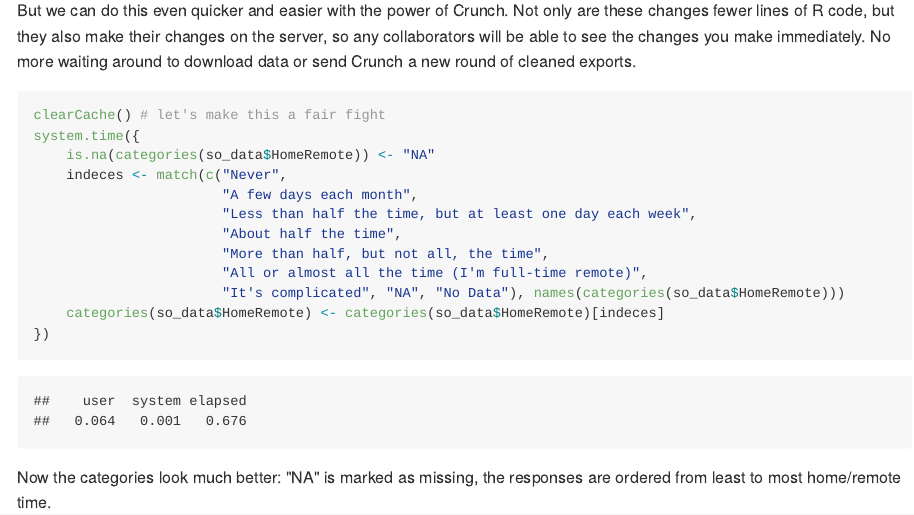
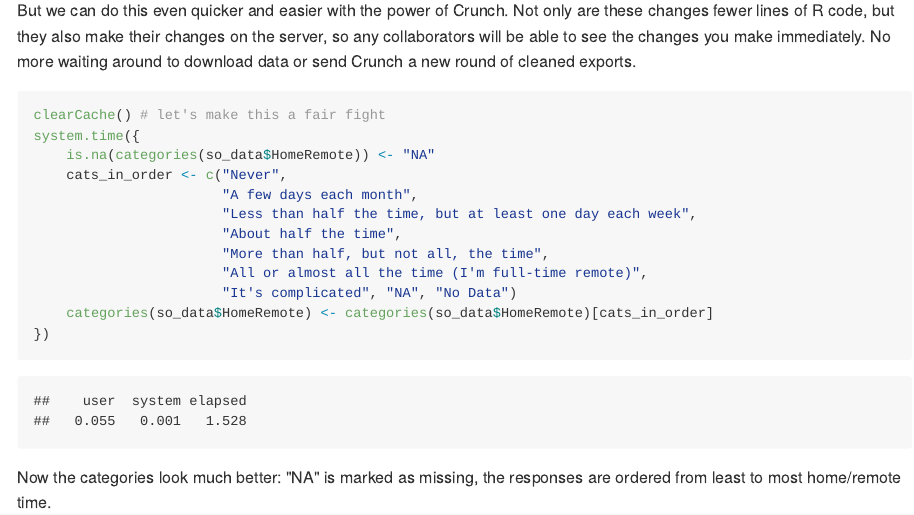
Before and after one commit to Crunch-io/clatter, an R Markdown document (content/blog/analysis-with-RCrunch.Rmd): the page in a window 1100 px wide, from 9070 px down. The pictures show the output file content/blog/analysis-with-RCrunch.md that the author committed with the source, drawn offline in the style of GitHub; long lines of code are wrapped.

Commit message:
Updated to use category name selection

````diff
--- a/content/blog/analysis-with-RCrunch.Rmd
+++ b/content/blog/analysis-with-RCrunch.Rmd
@@ -217,14 +217,14 @@ But we can do this even quicker and easier with the power of Crunch. Not only ar
 clearCache() # let's make this a fair fight
 system.time({
     is.na(categories(so_data$HomeRemote)) <- "NA"
-    indeces <- match(c("Never",
+    cats_in_order <- c("Never",
                        "A few days each month",
                        "Less than half the time, but at least one day each week",
                        "About half the time",
                        "More than half, but not all, the time",
                        "All or almost all the time (I'm full-time remote)",
-                       "It's complicated", "NA", "No Data"), names(categories(so_data$HomeRemote)))
-    categories(so_data$HomeRemote) <- categories(so_data$HomeRemote)[indeces]
+                       "It's complicated", "NA", "No Data")
+    categories(so_data$HomeRemote) <- categories(so_data$HomeRemote)[cats_in_order]
 })
 ```
 
````
Also changed, not shown: content/blog/analysis-with-RCrunch.md.
